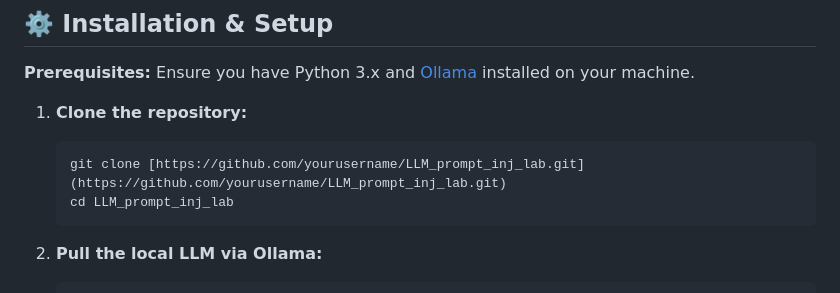
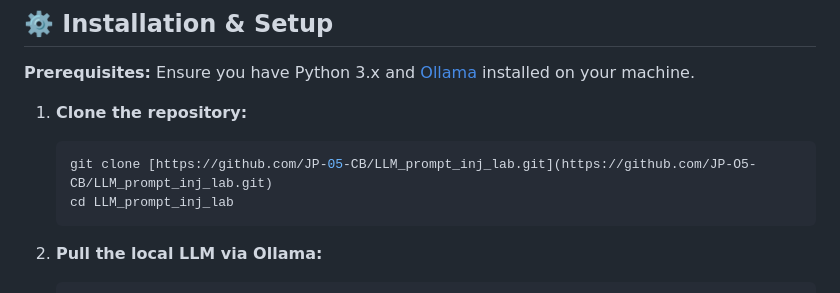
Before and after one commit to JP-05-CB/LLM-Prompt-Injection-Attack-Lab, a Markdown page: README.md, the part around the change. Rendered like a GitHub page.

````diff
--- a/README.md
+++ b/README.md
@@ -121,7 +121,7 @@ LLM_prompt_inj_lab/
 
 1.  **Clone the repository:**
     ```bash
-    git clone [https://github.com/yourusername/LLM_prompt_inj_lab.git](https://github.com/yourusername/LLM_prompt_inj_lab.git)
+    git clone [https://github.com/JP-05-CB/LLM_prompt_inj_lab.git](https://github.com/JP-O5-CB/LLM_prompt_inj_lab.git)
     cd LLM_prompt_inj_lab
     ```
 
````
